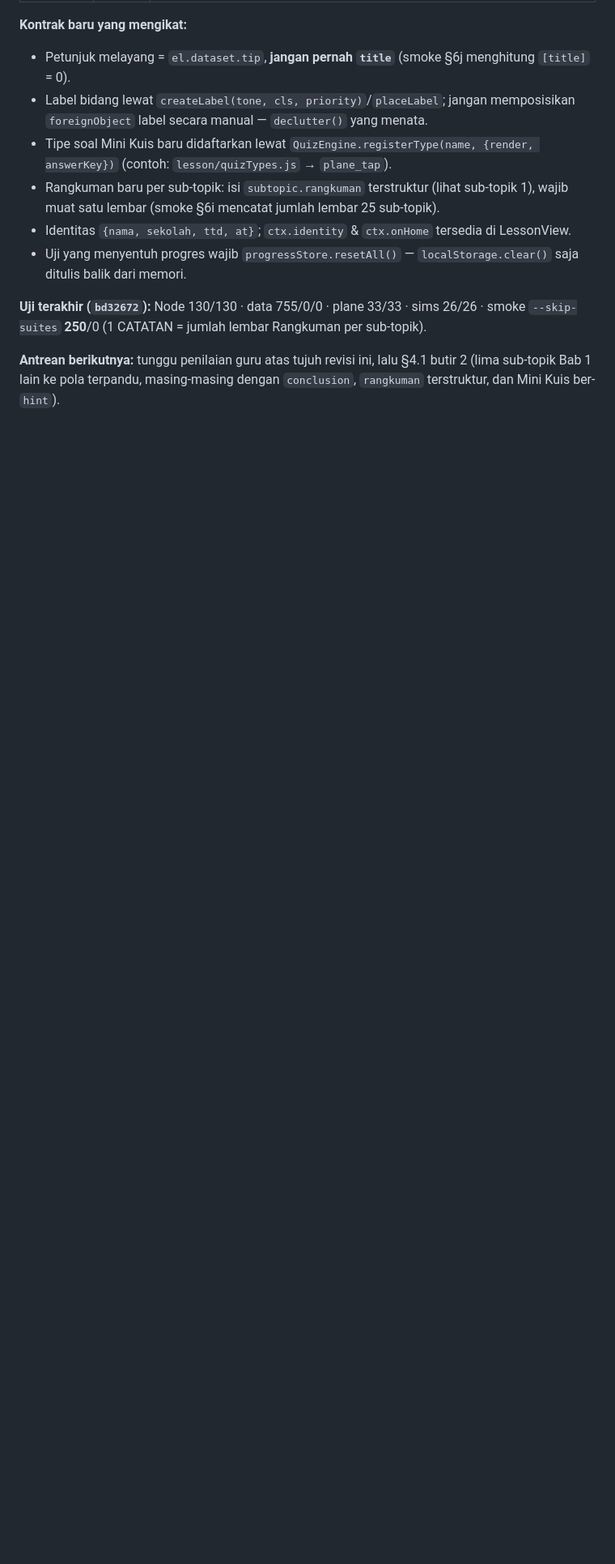
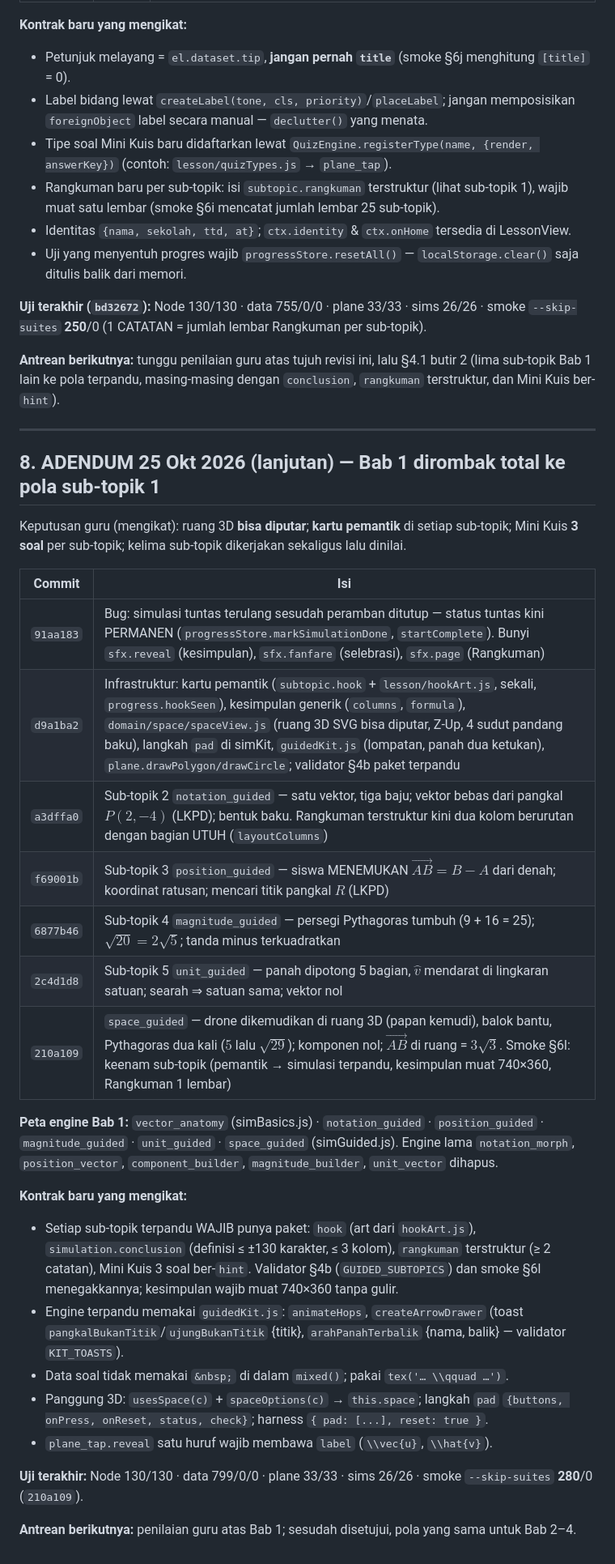
Before and after one commit to mrpurnomo/ruang-vektor, a Markdown page: handoff/handoff.md, the part around one of its changes. Shown at 81% size. Drawn GitHub-style; blank space fills up the shorter version.

Commit message:
Handoff: adendum rombak total Bab 1 (pemantik, ruang 3D, enam sub-topik terpandu)

```diff
--- a/handoff/handoff.md
+++ b/handoff/handoff.md
@@ -504,3 +504,39 @@ smoke `--skip-suites` **250**/0 (1 CATATAN = jumlah lembar Rangkuman per sub-top
 **Antrean berikutnya:** tunggu penilaian guru atas tujuh revisi ini, lalu §4.1 butir 2
 (lima sub-topik Bab 1 lain ke pola terpandu, masing-masing dengan `conclusion`,
 `rangkuman` terstruktur, dan Mini Kuis ber-`hint`).
+
+---
+
+## 8. ADENDUM 25 Okt 2026 (lanjutan) — Bab 1 dirombak total ke pola sub-topik 1
+
+Keputusan guru (mengikat): ruang 3D **bisa diputar**; **kartu pemantik** di setiap sub-topik;
+Mini Kuis **3 soal** per sub-topik; kelima sub-topik dikerjakan sekaligus lalu dinilai.
+
+| Commit | Isi |
+|---|---|
+| `91aa183` | Bug: simulasi tuntas terulang sesudah peramban ditutup — status tuntas kini PERMANEN (`progressStore.markSimulationDone`, `startComplete`). Bunyi `sfx.reveal` (kesimpulan), `sfx.fanfare` (selebrasi), `sfx.page` (Rangkuman) |
+| `d9a1ba2` | Infrastruktur: kartu pemantik (`subtopic.hook` + `lesson/hookArt.js`, sekali, `progress.hookSeen`), kesimpulan generik (`columns`, `formula`), `domain/space/spaceView.js` (ruang 3D SVG bisa diputar, Z-Up, 4 sudut pandang baku), langkah `pad` di simKit, `guidedKit.js` (lompatan, panah dua ketukan), `plane.drawPolygon/drawCircle`; validator §4b paket terpandu |
+| `a3dffa0` | Sub-topik 2 `notation_guided` — satu vektor, tiga baju; vektor bebas dari pangkal $P(2,-4)$ (LKPD); bentuk baku. Rangkuman terstruktur kini dua kolom berurutan dengan bagian UTUH (`layoutColumns`) |
+| `f69001b` | Sub-topik 3 `position_guided` — siswa MENEMUKAN $\overrightarrow{AB} = B - A$ dari denah; koordinat ratusan; mencari titik pangkal $R$ (LKPD) |
+| `6877b46` | Sub-topik 4 `magnitude_guided` — persegi Pythagoras tumbuh (9 + 16 = 25); $\sqrt{20} = 2\sqrt5$; tanda minus terkuadratkan |
+| `2c4d1d8` | Sub-topik 5 `unit_guided` — panah dipotong 5 bagian, $\hat v$ mendarat di lingkaran satuan; searah ⇒ satuan sama; vektor nol |
+| `210a109` | `space_guided` — drone dikemudikan di ruang 3D (papan kemudi), balok bantu, Pythagoras dua kali ($5$ lalu $\sqrt{29}$); komponen nol; $\overrightarrow{AB}$ di ruang = $3\sqrt3$. Smoke §6l: keenam sub-topik (pemantik → simulasi terpandu, kesimpulan muat 740×360, Rangkuman 1 lembar) |
+
+**Peta engine Bab 1:** `vector_anatomy` (simBasics.js) · `notation_guided` · `position_guided` ·
+`magnitude_guided` · `unit_guided` · `space_guided` (simGuided.js). Engine lama
+`notation_morph`, `position_vector`, `component_builder`, `magnitude_builder`, `unit_vector` dihapus.
+
+**Kontrak baru yang mengikat:**
+- Setiap sub-topik terpandu WAJIB punya paket: `hook` (art dari `hookArt.js`), `simulation.conclusion`
+  (definisi ≤ ±130 karakter, ≤ 3 kolom), `rangkuman` terstruktur (≥ 2 catatan), Mini Kuis 3 soal ber-`hint`.
+  Validator §4b (`GUIDED_SUBTOPICS`) dan smoke §6l menegakkannya; kesimpulan wajib muat 740×360 tanpa gulir.
+- Engine terpandu memakai `guidedKit.js`: `animateHops`, `createArrowDrawer` (toast
+  `pangkalBukanTitik`/`ujungBukanTitik` {titik}, `arahPanahTerbalik` {nama, balik} — validator `KIT_TOASTS`).
+- Data soal tidak memakai `&nbsp;` di dalam `mixed()`; pakai `tex('… \\qquad …')`.
+- Panggung 3D: `usesSpace(c)` + `spaceOptions(c)` → `this.space`; langkah `pad`
+  `{buttons, onPress, onReset, status, check}`; harness `{ pad: [...], reset: true }`.
+- `plane_tap.reveal` satu huruf wajib membawa `label` (`\\vec{u}`, `\\hat{v}`).
+
+**Uji terakhir:** Node 130/130 · data 799/0/0 · plane 33/33 · sims 26/26 · smoke `--skip-suites` **280**/0 (`210a109`).
+
+**Antrean berikutnya:** penilaian guru atas Bab 1; sesudah disetujui, pola yang sama untuk Bab 2–4.
```
Also changed, not shown: other parts of handoff/handoff.md (+2 -2 lines), handoff/PROMPT_SESI_BARU.md (+4 -4 lines).
